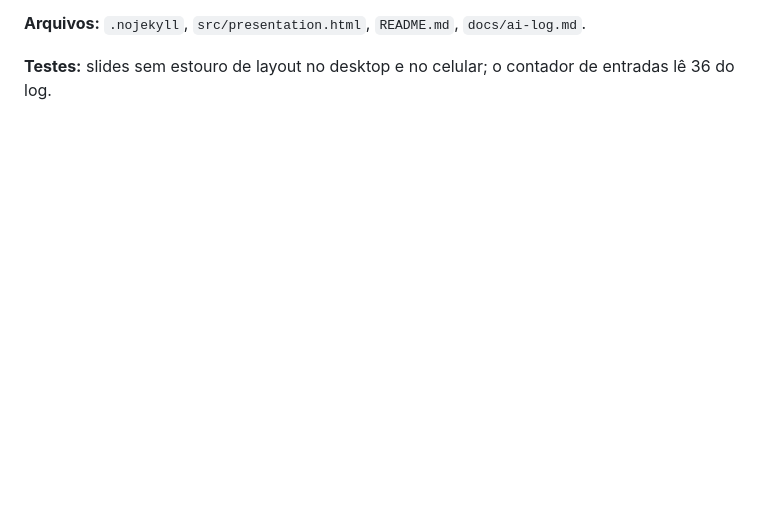
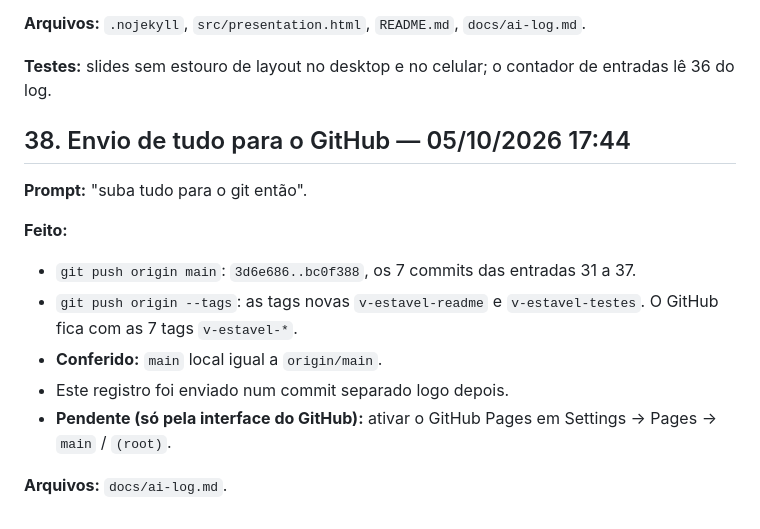
Before and after one commit to GiuNogueiraSa/fortress-assault, a Markdown page: docs/ai-log.md, the part around the change. GitHub-like rendering; blank space fills up the shorter version.

Commit message:
docs: ai-log entry 38 (envio para o GitHub)
Co-Authored-By: Claude Opus 5.5 <noreply@anthropic.com>

```diff
--- a/docs/ai-log.md
+++ b/docs/ai-log.md
@@ -1788,3 +1788,19 @@ Pages? É preciso alterar algo no documento da apresentação?"
 
 **Testes:** slides sem estouro de layout no desktop e no celular; o contador
 de entradas lê 36 do log.
+
+## 38. Envio de tudo para o GitHub — 05/10/2026 17:44
+
+**Prompt:** "suba tudo para o git então".
+
+**Feito:**
+- `git push origin main`: `3d6e686..bc0f388`, os 7 commits das entradas
+  31 a 37.
+- `git push origin --tags`: as tags novas `v-estavel-readme` e
+  `v-estavel-testes`. O GitHub fica com as 7 tags `v-estavel-*`.
+- **Conferido:** `main` local igual a `origin/main`.
+- Este registro foi enviado num commit separado logo depois.
+- **Pendente (só pela interface do GitHub):** ativar o GitHub Pages em
+  Settings → Pages → `main` / `(root)`.
+
+**Arquivos:** `docs/ai-log.md`.
```
